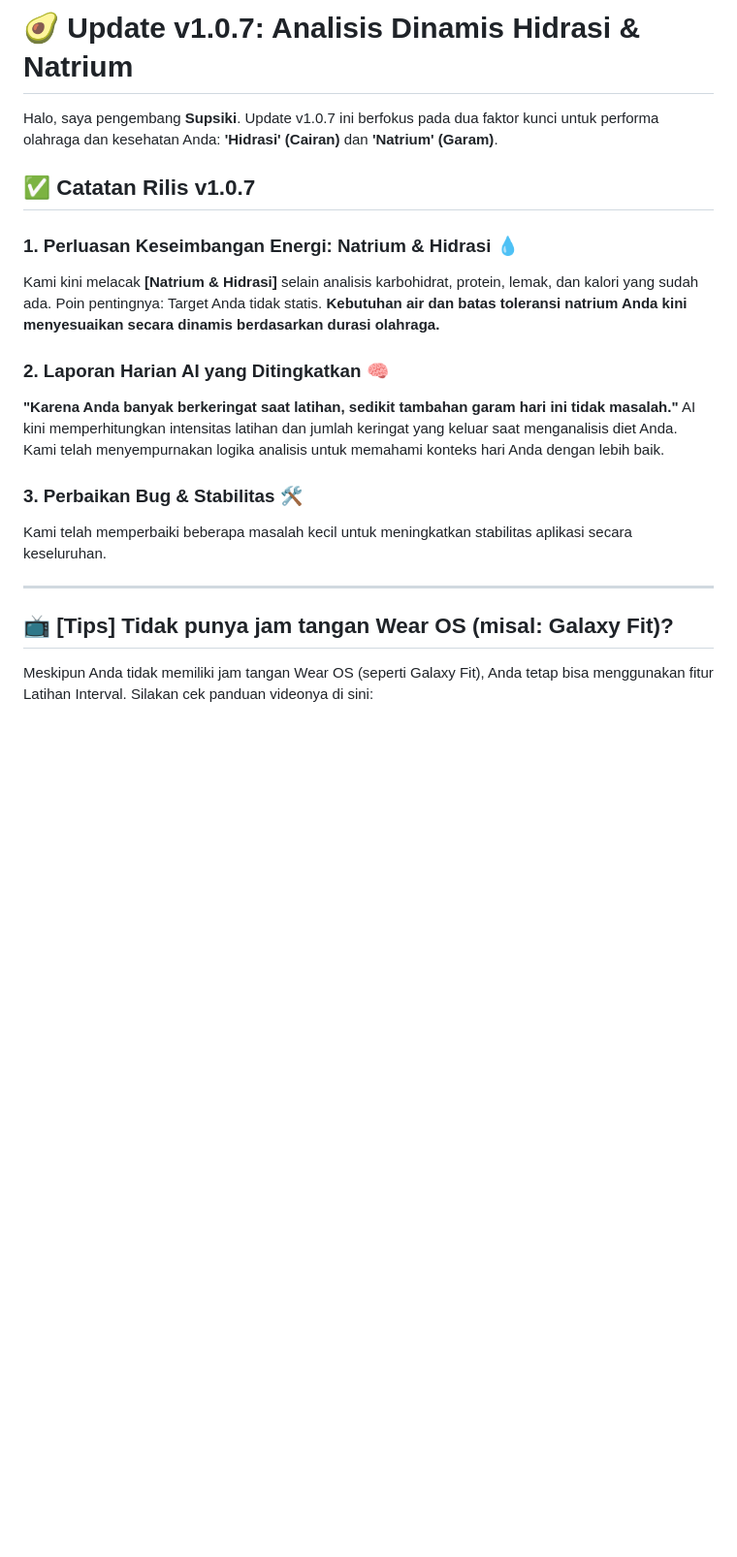
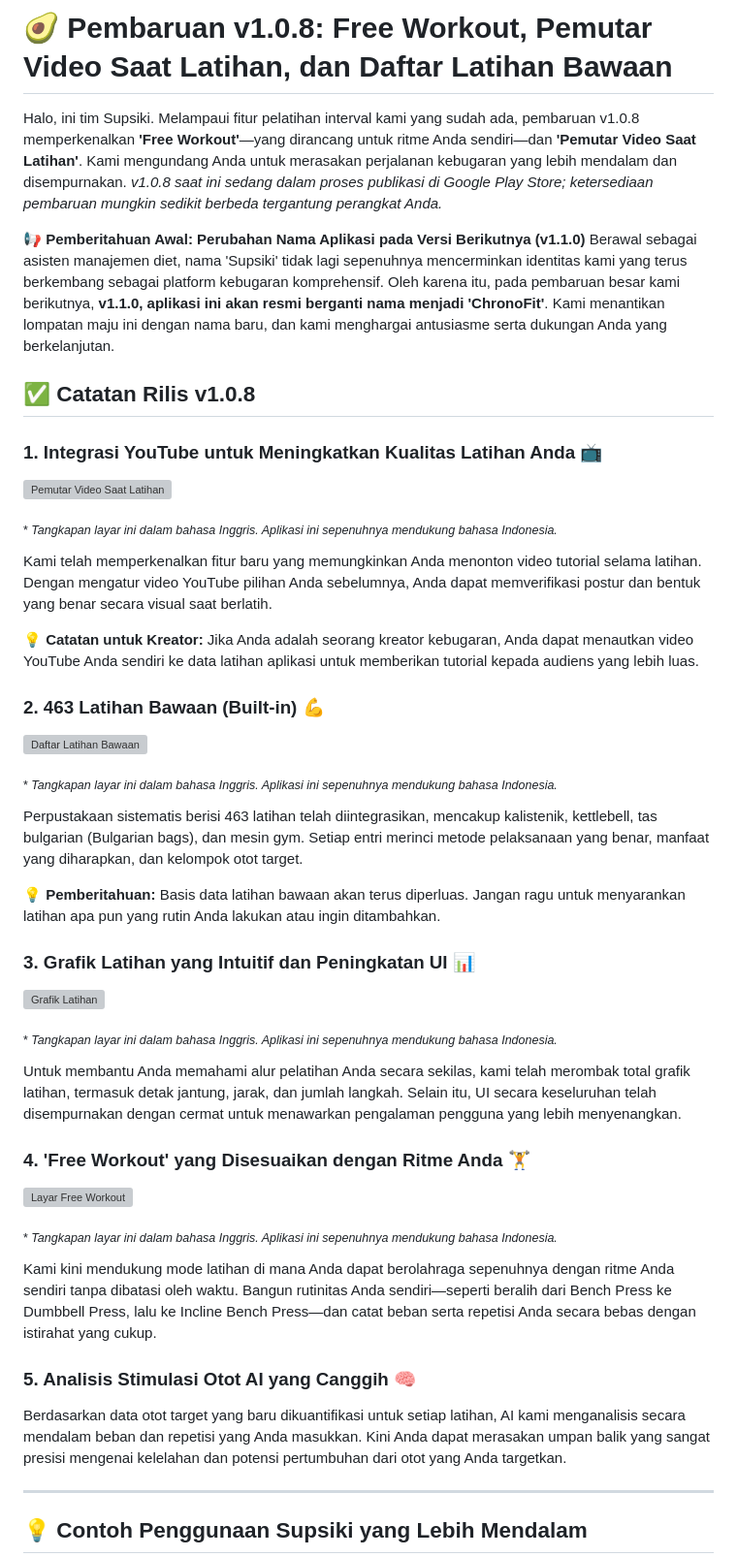
Before and after one commit to JaewookByun/jaewookbyun.github.io, a Markdown page: notice/notice-id.md, the part around one of its changes. Shown at 97% size. Rendered like a GitHub page; blank space fills up the shorter version; grey boxes are pictures that could not be loaded.

```diff
--- a/notice/notice-id.md
+++ b/notice/notice-id.md
@@ -1,24 +1,50 @@
-# 🥑 Update v1.0.7: Analisis Dinamis Hidrasi & Natrium
+# 🥑 Pembaruan v1.0.8: Free Workout, Pemutar Video Saat Latihan, dan Daftar Latihan Bawaan
 
-Halo, saya pengembang **Supsiki**.
-Update v1.0.7 ini berfokus pada dua faktor kunci untuk performa olahraga dan kesehatan Anda: **'Hidrasi' (Cairan)** dan **'Natrium' (Garam)**.
+Halo, ini tim Supsiki.
+Melampaui fitur pelatihan interval kami yang sudah ada, pembaruan v1.0.8 memperkenalkan **'Free Workout'**—yang dirancang untuk ritme Anda sendiri—dan **'Pemutar Video Saat Latihan'**. Kami mengundang Anda untuk merasakan perjalanan kebugaran yang lebih mendalam dan disempurnakan.
+*v1.0.8 saat ini sedang dalam proses publikasi di Google Play Store; ketersediaan pembaruan mungkin sedikit berbeda tergantung perangkat Anda.*
 
-## ✅ Catatan Rilis v1.0.7
+📢 **Pemberitahuan Awal: Perubahan Nama Aplikasi pada Versi Berikutnya (v1.1.0)**
+Berawal sebagai asisten manajemen diet, nama 'Supsiki' tidak lagi sepenuhnya mencerminkan identitas kami yang terus berkembang sebagai platform kebugaran komprehensif. Oleh karena itu, pada pembaruan besar kami berikutnya, **v1.1.0, aplikasi ini akan resmi berganti nama menjadi 'ChronoFit'**. Kami menantikan lompatan maju ini dengan nama baru, dan kami menghargai antusiasme serta dukungan Anda yang berkelanjutan.
 
-### 1. Perluasan Keseimbangan Energi: Natrium & Hidrasi 💧
-Kami kini melacak **[Natrium & Hidrasi]** selain analisis karbohidrat, protein, lemak, dan kalori yang sudah ada.
-Poin pentingnya: Target Anda tidak statis. **Kebutuhan air dan batas toleransi natrium Anda kini menyesuaikan secara dinamis berdasarkan durasi olahraga.**
+## ✅ Catatan Rilis v1.0.8
 
-### 2. Laporan Harian AI yang Ditingkatkan 🧠
-**"Karena Anda banyak berkeringat saat latihan, sedikit tambahan garam hari ini tidak masalah."**
-AI kini memperhitungkan intensitas latihan dan jumlah keringat yang keluar saat menganalisis diet Anda. Kami telah menyempurnakan logika analisis untuk memahami konteks hari Anda dengan lebih baik.
+### 1. Integrasi YouTube untuk Meningkatkan Kualitas Latihan Anda 📺
+![Pemutar Video Saat Latihan](https://raw.githubusercontent.com/JaewookByun/jaewookbyun.github.io/main/notice/1.0.8/1.jpg)
 
-### 3. Perbaikan Bug & Stabilitas 🛠️
-Kami telah memperbaiki beberapa masalah kecil untuk meningkatkan stabilitas aplikasi secara keseluruhan.
+<sub>* *Tangkapan layar ini dalam bahasa Inggris. Aplikasi ini sepenuhnya mendukung bahasa Indonesia.*</sub>
+
+Kami telah memperkenalkan fitur baru yang memungkinkan Anda menonton video tutorial selama latihan. Dengan mengatur video YouTube pilihan Anda sebelumnya, Anda dapat memverifikasi postur dan bentuk yang benar secara visual saat berlatih.
+
+💡 **Catatan untuk Kreator:** Jika Anda adalah seorang kreator kebugaran, Anda dapat menautkan video YouTube Anda sendiri ke data latihan aplikasi untuk memberikan tutorial kepada audiens yang lebih luas.
+
+### 2. 463 Latihan Bawaan (Built-in) 💪
+![Daftar Latihan Bawaan](https://raw.githubusercontent.com/JaewookByun/jaewookbyun.github.io/main/notice/1.0.8/2.jpg)
+
+<sub>* *Tangkapan layar ini dalam bahasa Inggris. Aplikasi ini sepenuhnya mendukung bahasa Indonesia.*</sub>
+
+Perpustakaan sistematis berisi 463 latihan telah diintegrasikan, mencakup kalistenik, kettlebell, tas bulgarian (Bulgarian bags), dan mesin gym. Setiap entri merinci metode pelaksanaan yang benar, manfaat yang diharapkan, dan kelompok otot target.
+
+💡 **Pemberitahuan:** Basis data latihan bawaan akan terus diperluas. Jangan ragu untuk menyarankan latihan apa pun yang rutin Anda lakukan atau ingin ditambahkan.
+
+### 3. Grafik Latihan yang Intuitif dan Peningkatan UI 📊
+![Grafik Latihan](https://raw.githubusercontent.com/JaewookByun/jaewookbyun.github.io/main/notice/1.0.8/3.jpg)
+
+<sub>* *Tangkapan layar ini dalam bahasa Inggris. Aplikasi ini sepenuhnya mendukung bahasa Indonesia.*</sub>
+
+Untuk membantu Anda memahami alur pelatihan Anda secara sekilas, kami telah merombak total grafik latihan, termasuk detak jantung, jarak, dan jumlah langkah. Selain itu, UI secara keseluruhan telah disempurnakan dengan cermat untuk menawarkan pengalaman pengguna yang lebih menyenangkan.
+
+### 4. 'Free Workout' yang Disesuaikan dengan Ritme Anda 🏋️
+![Layar Free Workout](https://raw.githubusercontent.com/JaewookByun/jaewookbyun.github.io/main/notice/1.0.8/4.jpg)
+
+<sub>* *Tangkapan layar ini dalam bahasa Inggris. Aplikasi ini sepenuhnya mendukung bahasa Indonesia.*</sub>
+
+Kami kini mendukung mode latihan di mana Anda dapat berolahraga sepenuhnya dengan ritme Anda sendiri tanpa dibatasi oleh waktu. Bangun rutinitas Anda sendiri—seperti beralih dari Bench Press ke Dumbbell Press, lalu ke Incline Bench Press—dan catat beban serta repetisi Anda secara bebas dengan istirahat yang cukup.
+
+### 5. Analisis Stimulasi Otot AI yang Canggih 🧠
+Berdasarkan data otot target yang baru dikuantifikasi untuk setiap latihan, AI kami menganalisis secara mendalam beban dan repetisi yang Anda masukkan. Kini Anda dapat merasakan umpan balik yang sangat presisi mengenai kelelahan dan potensi pertumbuhan dari otot yang Anda targetkan.
 
 ---
 
-## 📺 [Tips] Tidak punya jam tangan Wear OS (misal: Galaxy Fit)?
-Meskipun Anda tidak memiliki jam tangan Wear OS (seperti Galaxy Fit), Anda tetap bisa menggunakan fitur Latihan Interval.
-Silakan cek panduan videonya di sini:
+## 💡 Contoh Penggunaan Supsiki yang Lebih Mendalam
 
```
Also changed, not shown: other parts of notice/notice-id.md (+20 -33 lines).
